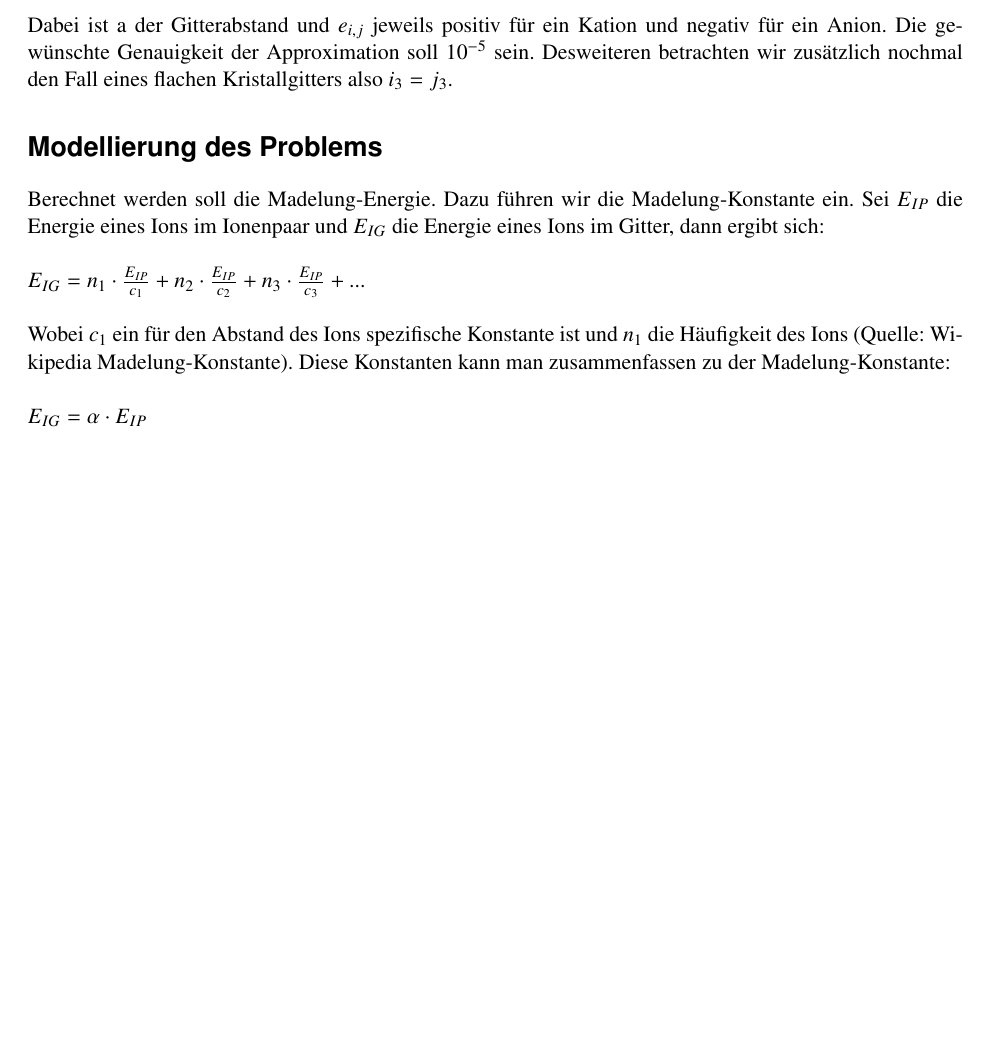
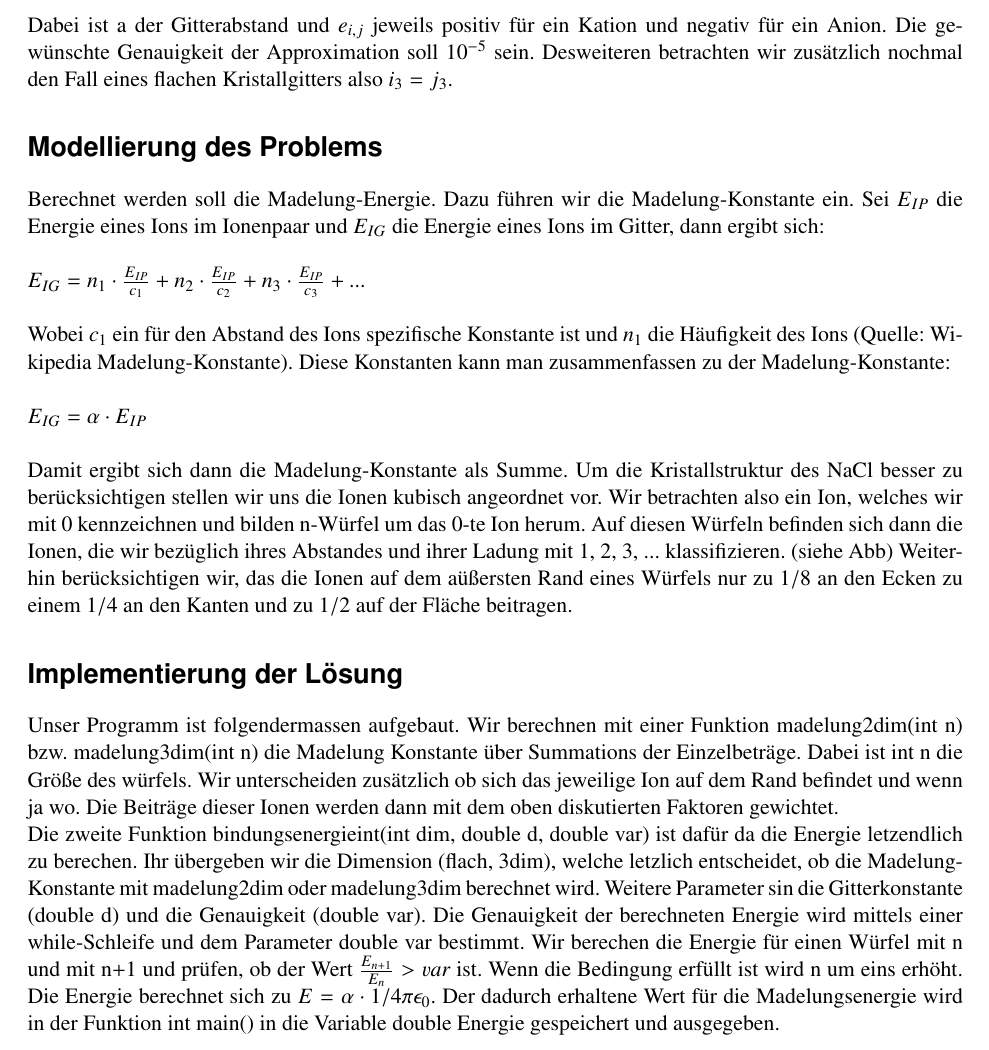
Before and after one commit to ffschm/physik441, a LaTeX problem sheet (uebung1.tex): part of page 2 of 2 before the commit and part of page 2 of 3 after it, cut so that both start at the same text, the shorter picture padded with empty space. Compiled offline with pdfLaTeX.

Commit message:
Aktueller Stand des Berichts von Marvin.

```diff
--- a/uebung1.tex
+++ b/uebung1.tex
@@ -11,6 +11,8 @@
 \usepackage[varg]{txfonts}
 \usepackage{graphicx}
 \usepackage{hyperref}
+
+\graphicspath{{figs/}}
 
 \begin{document}
 
@@ -33,4 +35,5 @@ Dabei ist a der Gitterabstand und $e_{i,j}$ jeweils positiv für ein Kation und
 Berechnet werden soll die Madelung-Energie. Dazu führen wir die Madelung-Konstante ein. Sei $E_{IP}$ die Energie eines Ions im Ionenpaar und $E_{IG}$ die Energie eines Ions im Gitter, dann ergibt sich:\\ \\
 $ E_{IG} = n_1 \cdot \frac{E_{IP}}{c_1} + n_2\cdot \frac{E_{IP}}{c_2} + n_3\cdot \frac{E_{IP}}{c_3} + ... $ \\ \\
 Wobei $c_1$ ein für den Abstand des Ions spezifische Konstante ist und $n_1$ die Häufigkeit des Ions (Quelle: Wikipedia Madelung-Konstante). Diese Konstanten kann man zusammenfassen zu der Madelung-Konstante:\\ \\
-$ E_{IG} = \alpha \cdot E_{IP} $
+$ E_{IG} = \alpha \cdot E_{IP} $\\ \\
+Damit ergibt sich dann die Madelung-Konstante als Summe. Um die Kristallstruktur des NaCl besser zu berücksichtigen stellen wir uns die Ionen kubisch angeordnet vor. Wir betrachten also ein Ion, welches wir mit 0 kennzeichnen und bilden n-Würfel um das 0-te Ion herum. Auf diesen Würfeln befinden sich dann die Ionen, die wir bezüglich ihres Abstandes und ihrer Ladung mit 1, 2, 3, ... klassifizieren. (siehe Abb) Weiterhin berücksichtigen wir, das die Ionen auf dem aüßersten Rand eines Würfels nur zu $ 1/8 $ an den Ecken zu einem $ 1/4 $ an den Kanten und zu $ 1/2 $ auf der Fläche beitragen.
@@ -37,6 +44,12 @@ $ E_{IG} = \alpha \cdot E_{IP} $
 
 
+\section*{Implementierung der Lösung}
 
+% an Fabian: ich weiß ja nicht was du noch änderst ...
+Unser Programm ist folgendermassen aufgebaut. Wir berechnen mit einer Funktion madelung2dim(int n)  bzw. madelung3dim(int n) die Madelung Konstante über Summations der Einzelbeträge. Dabei ist int n die Größe des würfels. Wir unterscheiden zusätzlich ob sich das jeweilige Ion auf dem Rand befindet und wenn ja wo. Die Beiträge dieser Ionen werden dann mit dem oben diskutierten Faktoren gewichtet.
+\\
+Die zweite Funktion bindungsenergieint(int dim, double d, double var) ist dafür da die Energie letzendlich zu berechen. Ihr übergeben wir die Dimension (flach, 3dim), welche letzlich entscheidet, ob die Madelung-Konstante mit madelung2dim oder madelung3dim berechnet wird. Weitere Parameter sin die Gitterkonstante (double d) und die Genauigkeit (double var). Die Genauigkeit der berechneten Energie wird mittels einer while-Schleife und dem Parameter double var bestimmt. Wir berechen die Energie für einen Würfel mit n und mit n+1 und prüfen, ob der Wert $ \frac{E_{n+1}}{E_n} > var $ ist. Wenn die Bedingung erfüllt ist wird n um eins erhöht. Die Energie berechnet sich zu
+$ E = \alpha \cdot 1/{4\pi\epsilon_0} $. Der dadurch erhaltene Wert für die Madelungsenergie wird in der Funktion int main() in die Variable double Energie gespeichert und ausgegeben.
 
 
 \end{document}
```
Also changed, not shown: figs/madelung.jpg (added), uebung1.tex (4 more changed lines), 1 other file.
